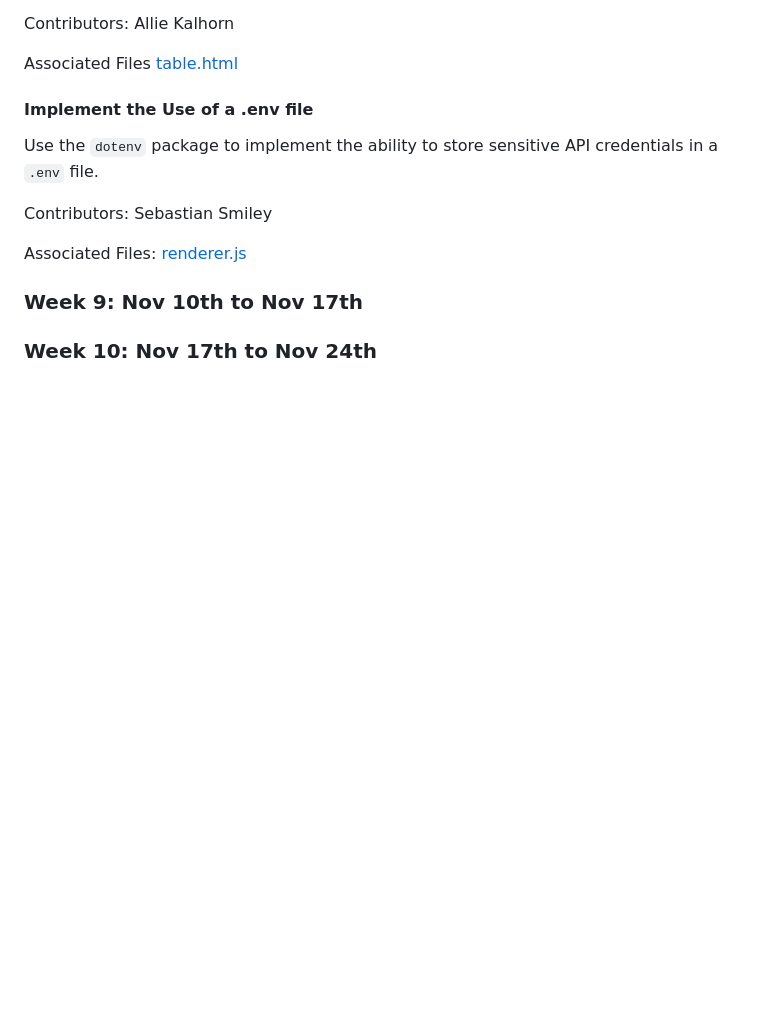
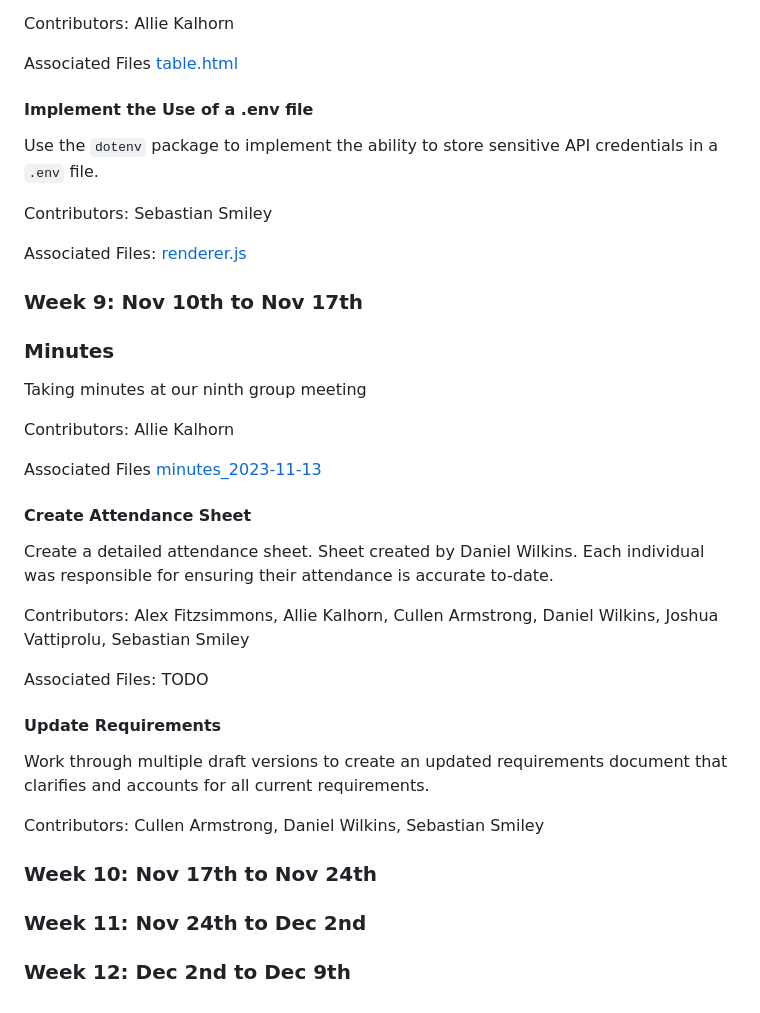
Before and after one commit to sebastianswms/cs4900, a Markdown page: artifacts/responsibility_tracking.md, the part around the change. Drawn GitHub-style; blank space fills up the shorter version.

Commit message:
Responsibility tracking updates.

```diff
--- a/artifacts/responsibility_tracking.md
+++ b/artifacts/responsibility_tracking.md
@@ -224,4 +224,30 @@ Associated Files: [renderer.js](/testapp/renderer.js)
 
 ### Week 9: Nov 10th to Nov 17th
 
+### Minutes
+
+Taking minutes at our ninth group meeting
+
+Contributors: Allie Kalhorn
+
+Associated Files [minutes_2023-11-13](/minutes/minutes_2023-11-13.md)
+
+#### Create Attendance Sheet
+
+Create a detailed attendance sheet. Sheet created by Daniel Wilkins. Each individual was responsible for ensuring their attendance is accurate to-date.
+
+Contributors: Alex Fitzsimmons, Allie Kalhorn, Cullen Armstrong, Daniel Wilkins, Joshua Vattiprolu, Sebastian Smiley
+
+Associated Files: TODO
+
+#### Update Requirements
+
+Work through multiple draft versions to create an updated requirements document that clarifies and accounts for all current requirements.
+
+Contributors: Cullen Armstrong, Daniel Wilkins, Sebastian Smiley
+
 ### Week 10: Nov 17th to Nov 24th
+
+### Week 11: Nov 24th to Dec 2nd
+
+### Week 12: Dec 2nd to Dec 9th
```
